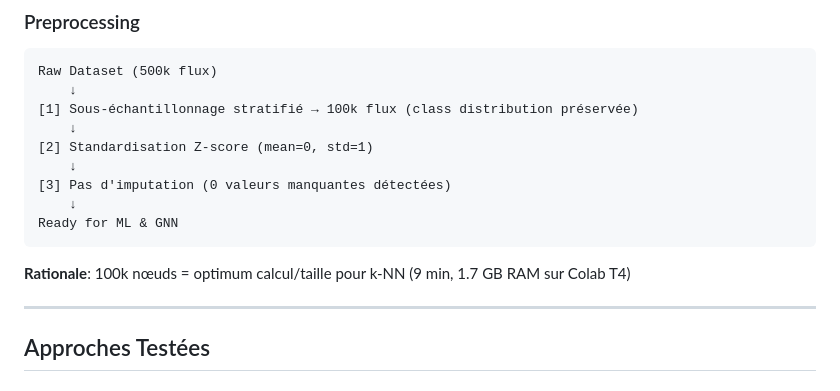
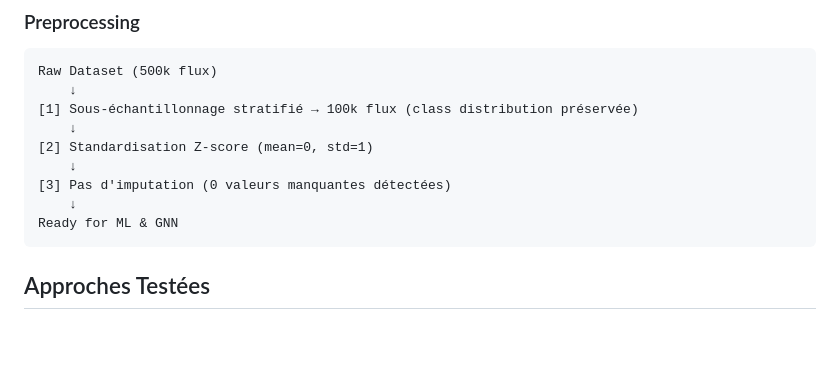
Before and after one commit to cedriccollins2010/Detection-d-intrusions-Analyse-comparative, a Markdown page: README.md, the part around the change. GitHub-like rendering; blank space fills up the shorter version.

````diff
--- a/README.md
+++ b/README.md
@@ -74,10 +74,6 @@ Raw Dataset (500k flux)
     ↓
 Ready for ML & GNN
 ```
-
-**Rationale**: 100k nœuds = optimum calcul/taille pour k-NN (9 min, 1.7 GB RAM sur Colab T4)
-
----
 
 ## Approches Testées
 
````
